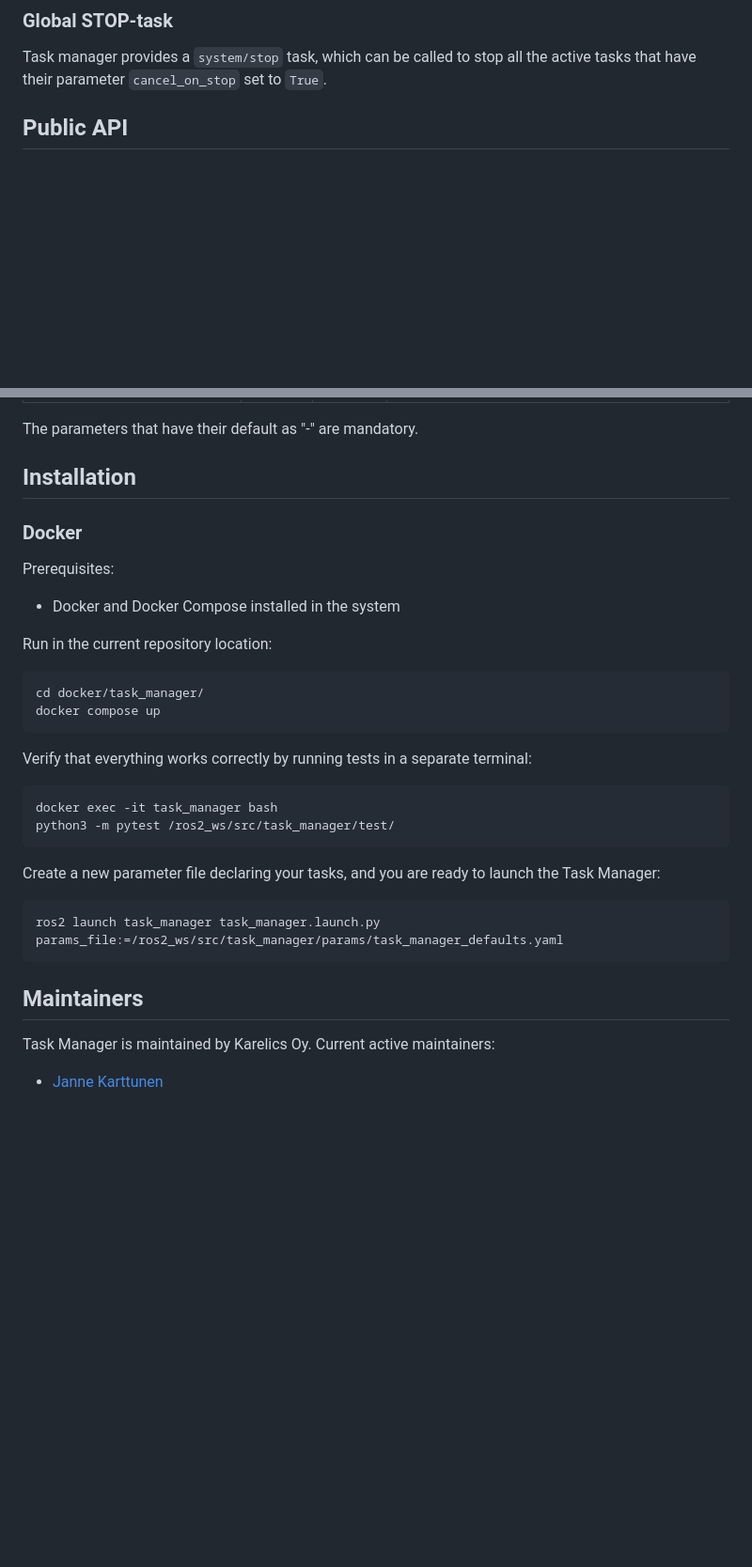
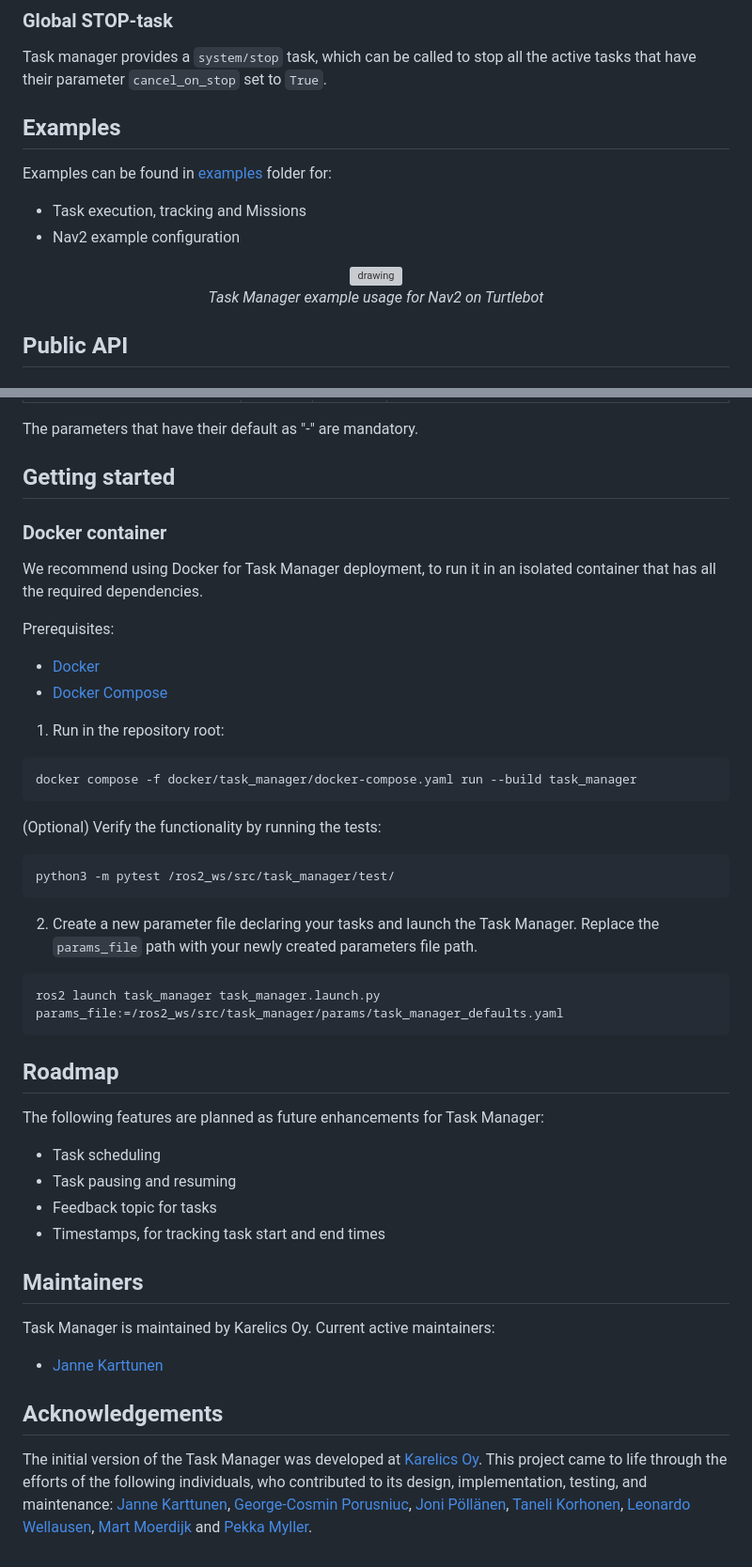
Before and after one commit to Karelics/task_manager, a Markdown page: README.md, 2 parts joined by grey strips. Shown at 94% size. Rendered like a GitHub page; blank space fills up the shorter version; grey boxes are pictures that could not be loaded.

````diff
--- a/README.md
+++ b/README.md
@@ -78,6 +91,16 @@ Tasks that are implemented using ROS Services cannot be cancelled due to their n
 
 ### Global STOP-task <a name="stop"></a>
 Task manager provides a `system/stop` task, which can be called to stop all the active tasks that have their parameter `cancel_on_stop` set to `True`.
+
+
+## Examples
+Examples can be found in [examples](examples) folder for:
+- Task execution, tracking and Missions
+- Nav2 example configuration
+<p align="center">
+<img src="images/nav2_task_manager_example.gif" alt="drawing" width="1200"/> <br>
+<em>Task Manager example usage for Nav2 on Turtlebot </em>
+</p>
 
 ## Public API
 
@@ -118,30 +141,42 @@ The following tasks are available by default from the Task Manager
 
 The parameters that have their default as "-" are mandatory.
 
-## Installation
-### Docker
+## Getting started
+### Docker container
+We recommend using Docker for Task Manager deployment, to run it in an isolated container that has all the required dependencies.
+
 Prerequisites:
-- Docker and Docker Compose installed in the system
+- [Docker](https://docs.docker.com/get-docker/)
+- [Docker Compose](https://docs.docker.com/compose/install/)
 
-Run in the current repository location:
+1. Run in the repository root:
 ```
-cd docker/task_manager/
-docker compose up
+docker compose -f docker/task_manager/docker-compose.yaml run --build task_manager
 ```
 
-Verify that everything works correctly by running tests in a separate terminal:
+(Optional) Verify the functionality by running the tests:
 ```
-docker exec -it task_manager bash
 python3 -m pytest /ros2_ws/src/task_manager/test/
 ```
 
-Create a new parameter file declaring your tasks, and you are ready to launch the Task Manager:
+2. Create a new parameter file declaring your tasks and launch the Task Manager. Replace the `params_file` path with your newly created parameters file path.
 ```
 ros2 launch task_manager task_manager.launch.py params_file:=/ros2_ws/src/task_manager/params/task_manager_defaults.yaml
 ```
 
+## Roadmap
+
+The following features are planned as future enhancements for Task Manager:
+- Task scheduling
+- Task pausing and resuming
+- Feedback topic for tasks
+- Timestamps, for tracking task start and end times
 
 ## Maintainers
 
 Task Manager is maintained by Karelics Oy. Current active maintainers:
 - [Janne Karttunen](https://www.linkedin.com/in/janne-karttunen-a22375209/)
+
+## Acknowledgements
+
+The initial version of the Task Manager was developed at [Karelics Oy](https://karelics.fi/). This project came to life through the efforts of the following individuals, who contributed to its design, implementation, testing, and maintenance: [Janne Karttunen](https://www.linkedin.com/in/janne-karttunen-a22375209/), [George-Cosmin Porusniuc](https://www.linkedin.com/in/george-cosmin-porusniuc-89019a168/), [Joni Pöllänen](https://www.linkedin.com/in/joni-p%C3%B6ll%C3%A4nen-a05378139/), [Taneli Korhonen](https://www.linkedin.com/in/taneli-korhonen-669100177/), [Leonardo Wellausen](https://www.linkedin.com/in/lowellausen/), [Mart Moerdijk](https://www.linkedin.com/in/martmoerdijk/) and [Pekka Myller](https://www.linkedin.com/in/pekka-myller-68a7301b9/).
````
Also changed, not shown: other parts of README.md (+14 -1 lines), examples/README.md (added, +46 -0 lines), task_manager/examples/README.md (deleted, +0 -46 lines), images/active_tasks.png (added), images/task_result.png (added), 11 other files.
